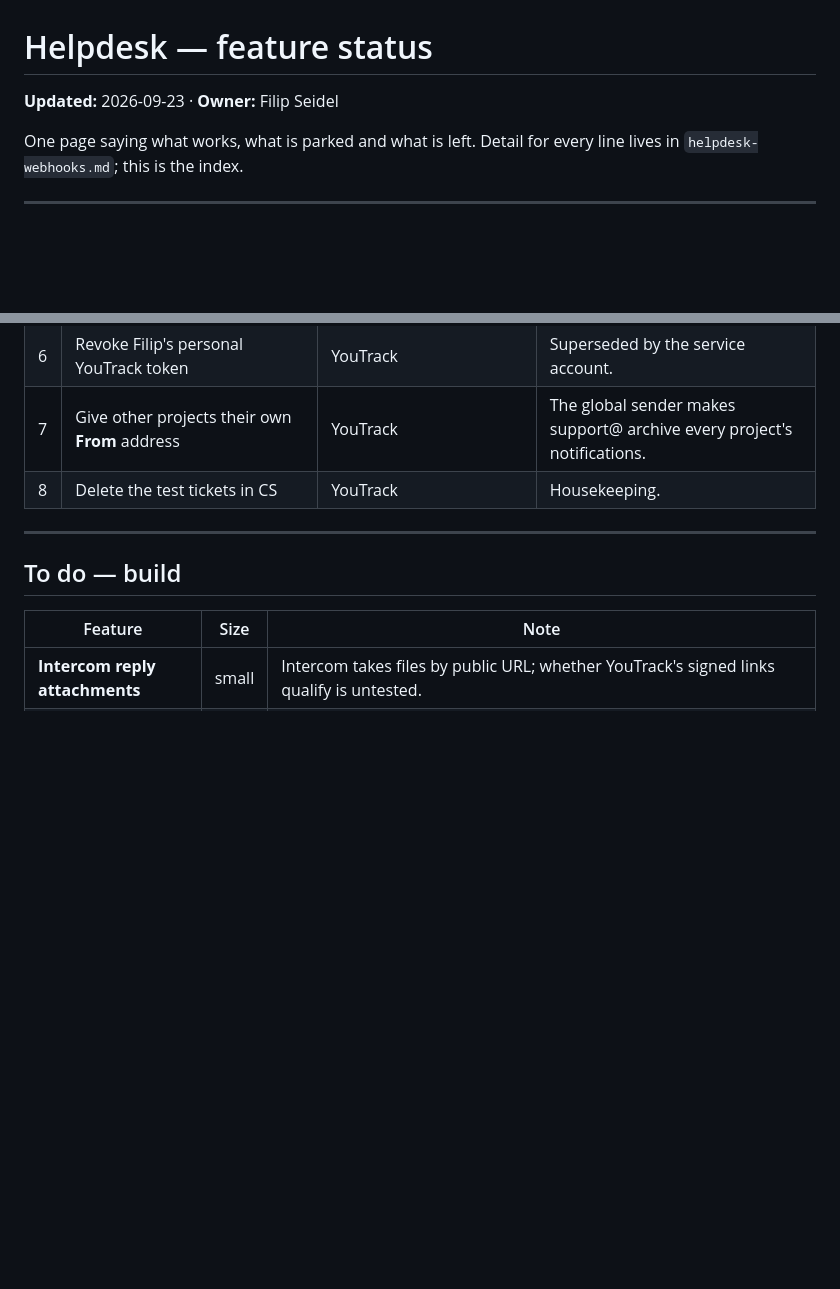
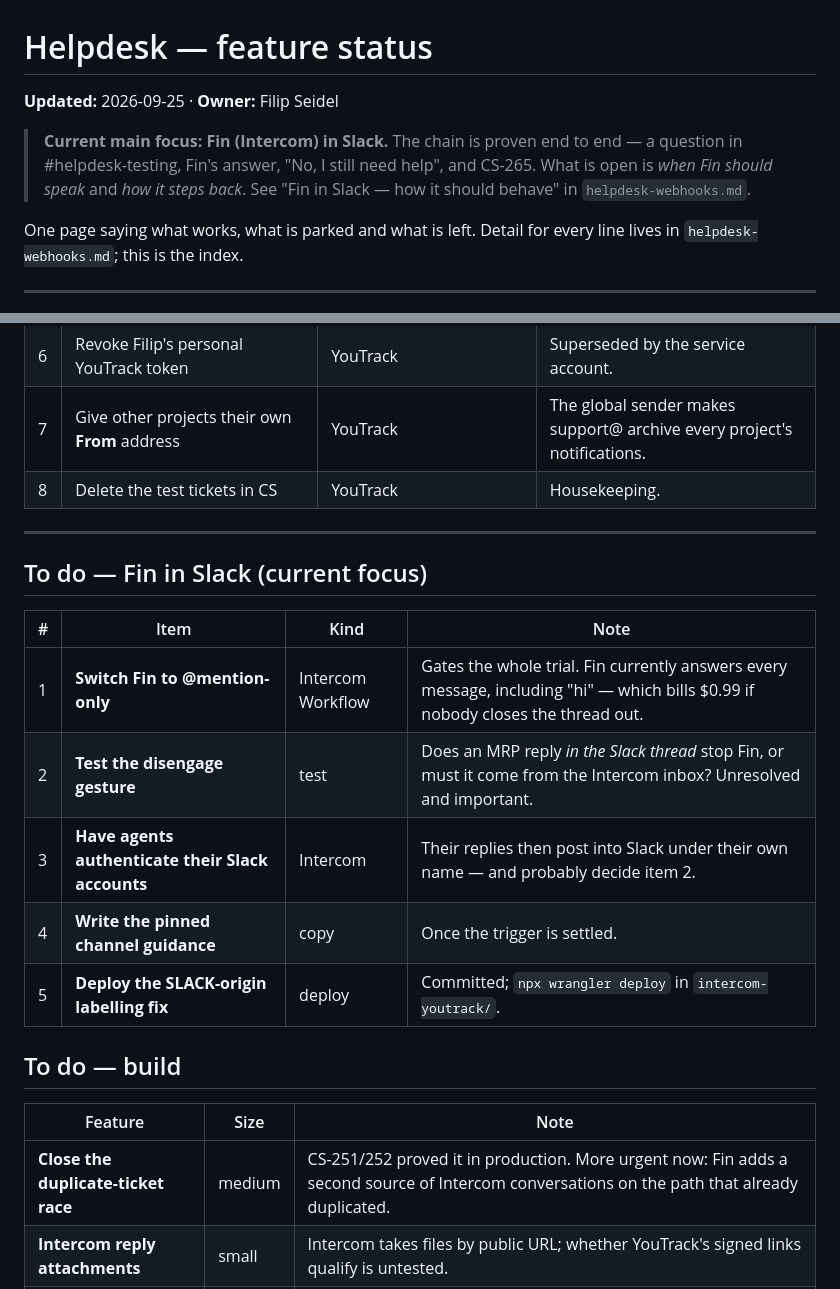
Before and after one commit to filiprch/main, a Markdown page: docs/helpdesk-status.md, 2 parts joined by grey strips. GitHub-like rendering; blank space fills up the shorter version.

```diff
--- a/docs/helpdesk-status.md
+++ b/docs/helpdesk-status.md
@@ -1,6 +1,11 @@
 # Helpdesk — feature status
 
-**Updated:** 2026-09-23 · **Owner:** Filip Seidel
+**Updated:** 2026-09-25 · **Owner:** Filip Seidel
+
+> **Current main focus: Fin (Intercom) in Slack.** The chain is proven end to
+> end — a question in #helpdesk-testing, Fin's answer, "No, I still need help",
+> and CS-265. What is open is *when Fin should speak* and *how it steps back*.
+> See "Fin in Slack — how it should behave" in `helpdesk-webhooks.md`.
 
 One page saying what works, what is parked and what is left. Detail for every
 line lives in `helpdesk-webhooks.md`; this is the index.
@@ -58,10 +63,21 @@ These are settings and admin, not code. Each is small.
 
 ---
 
+## To do — Fin in Slack (current focus)
+
+| # | Item | Kind | Note |
+|---|------|------|------|
+| 1 | **Switch Fin to @mention-only** | Intercom Workflow | Gates the whole trial. Fin currently answers every message, including "hi" — which bills $0.99 if nobody closes the thread out. |
+| 2 | **Test the disengage gesture** | test | Does an MRP reply *in the Slack thread* stop Fin, or must it come from the Intercom inbox? Unresolved and important. |
+| 3 | **Have agents authenticate their Slack accounts** | Intercom | Their replies then post into Slack under their own name — and probably decide item 2. |
+| 4 | **Write the pinned channel guidance** | copy | Once the trigger is settled. |
+| 5 | **Deploy the SLACK-origin labelling fix** | deploy | Committed; `npx wrangler deploy` in `intercom-youtrack/`. |
+
 ## To do — build
 
 | Feature | Size | Note |
 |---------|------|------|
+| **Close the duplicate-ticket race** | medium | CS-251/252 proved it in production. More urgent now: Fin adds a second source of Intercom conversations on the path that already duplicated. |
 | **Intercom reply attachments** | small | Intercom takes files by public URL; whether YouTrack's signed links qualify is untested. |
 | **Intercom escalation routing** | small | Escalated conversations sit unassigned with `sla_applied: null`. An assignment Workflow would fix ownership *and* give a real webhook to replace state polling. |
 | **Wrangler v3 → v4** | small | Both workers pinned to v3. |
```
Also changed, not shown: docs/helpdesk-webhooks.md (+75 -0 lines).
